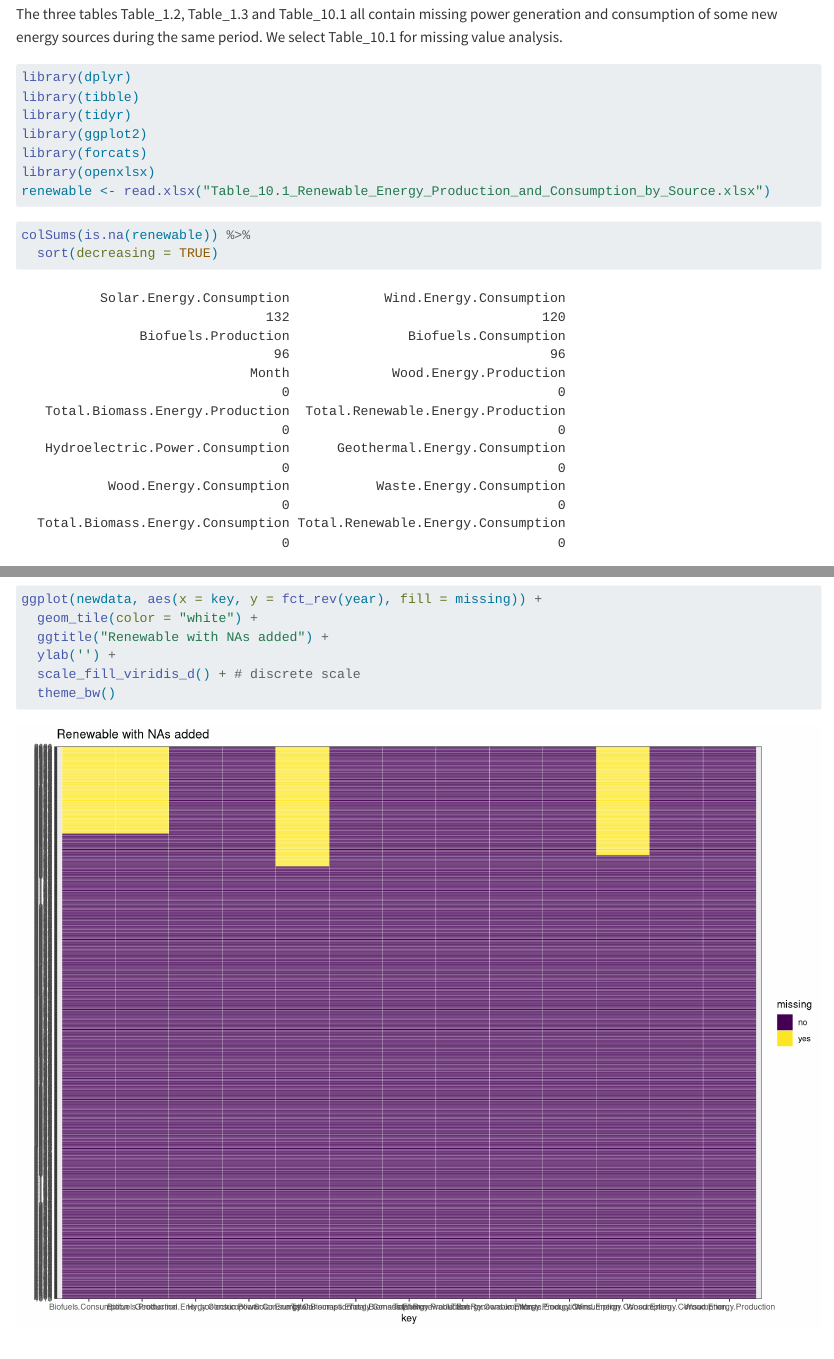
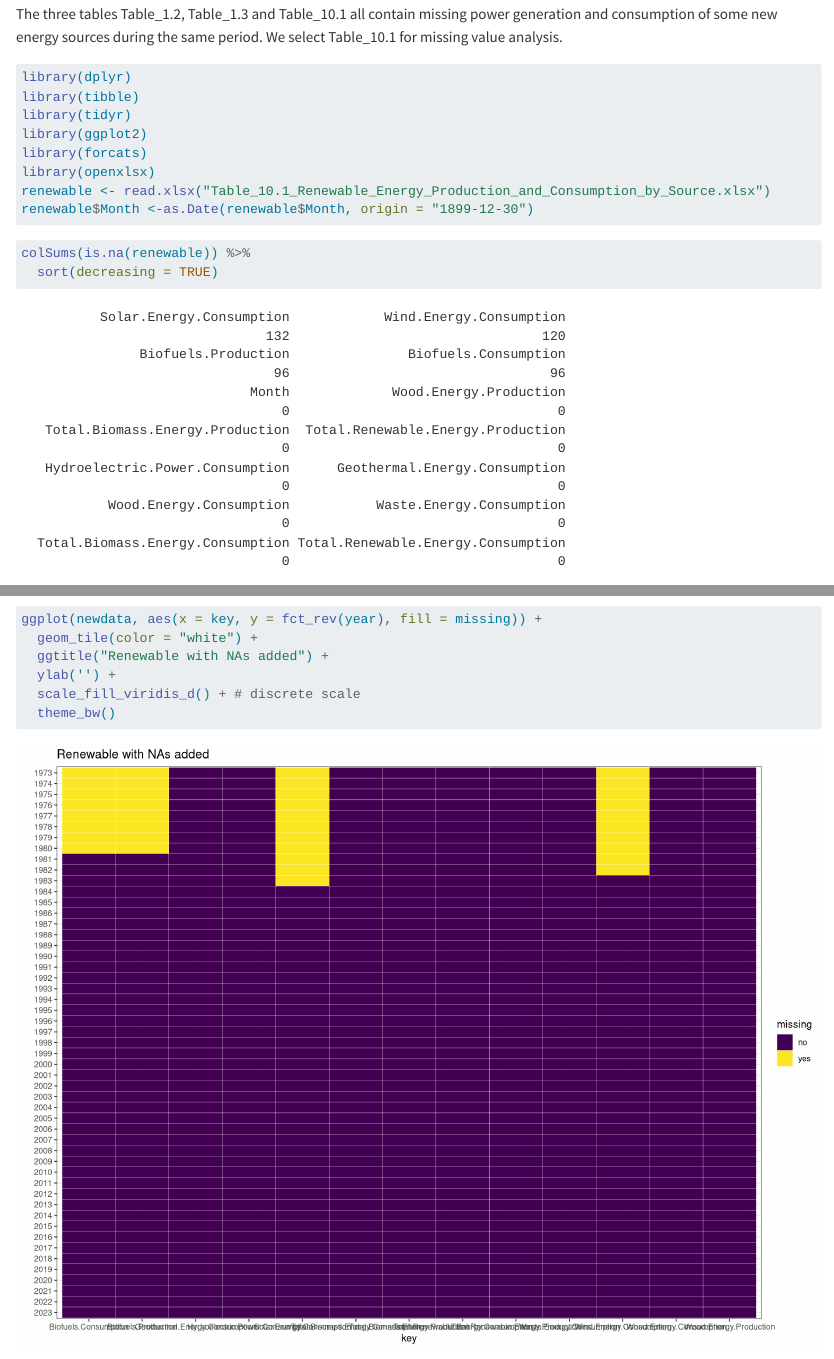
Before and after one commit to Amy0Shen/energy, a Quarto document (data.qmd): the page in a window 1100 px wide, from 1340 px down, and a second part further down, joined at a grey line. Rendered offline with R 4.5, knitr and Pandoc in place of Quarto, with nearby package versions; some code elsewhere in the file could not run offline.

Commit message:
Update data.qmd

````diff
--- a/data.qmd
+++ b/data.qmd
@@ -59,6 +59,7 @@ library(ggplot2)
 library(forcats)
 library(openxlsx)
 renewable <- read.xlsx("Table_10.1_Renewable_Energy_Production_and_Consumption_by_Source.xlsx")
+renewable$Month <-as.Date(renewable$Month, origin = "1899-12-30")
 ```
 
 ```{r}
````
